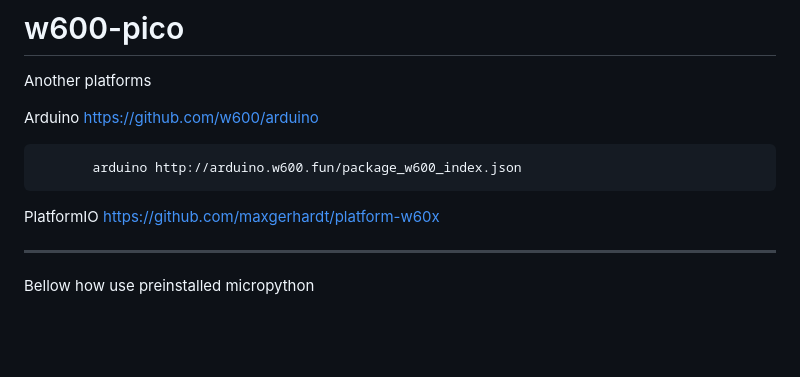
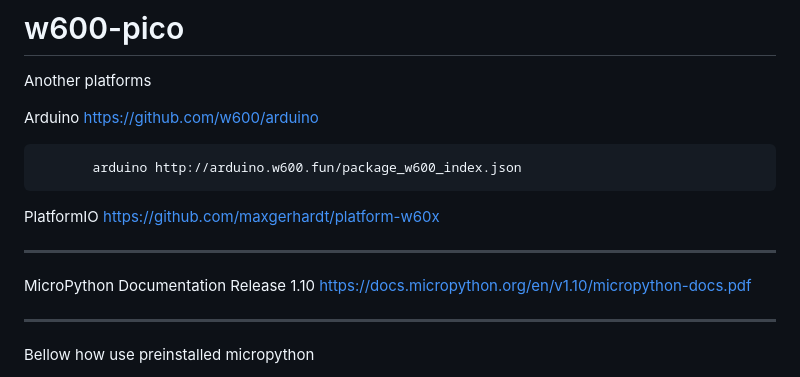
Before and after one commit to costycnc/w600-pico, a Markdown page: README.md, the part around the change. GitHub-like rendering; blank space fills up the shorter version.

```diff
--- a/README.md
+++ b/README.md
@@ -7,6 +7,10 @@ Arduino     https://github.com/w600/arduino
            arduino http://arduino.w600.fun/package_w600_index.json
 
 PlatformIO   https://github.com/maxgerhardt/platform-w60x
+
+---
+
+MicroPython Documentation Release 1.10 https://docs.micropython.org/en/v1.10/micropython-docs.pdf
 
 ---
 
```
